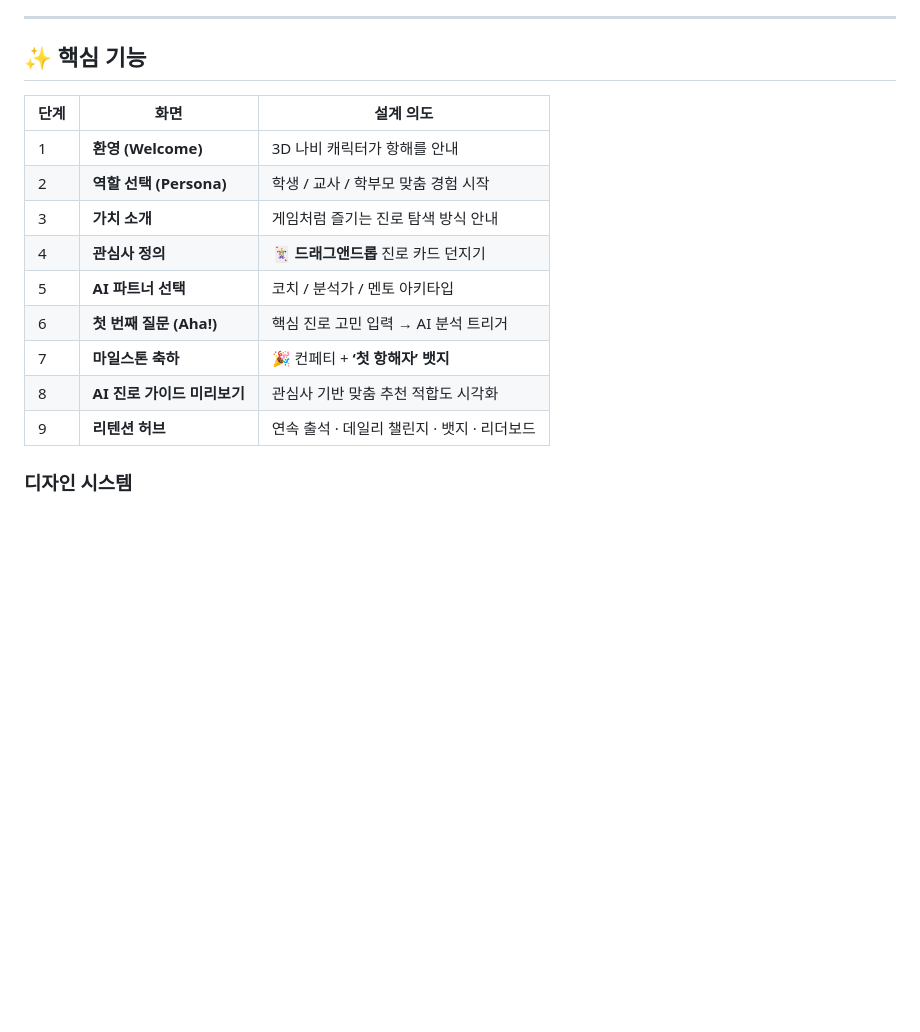
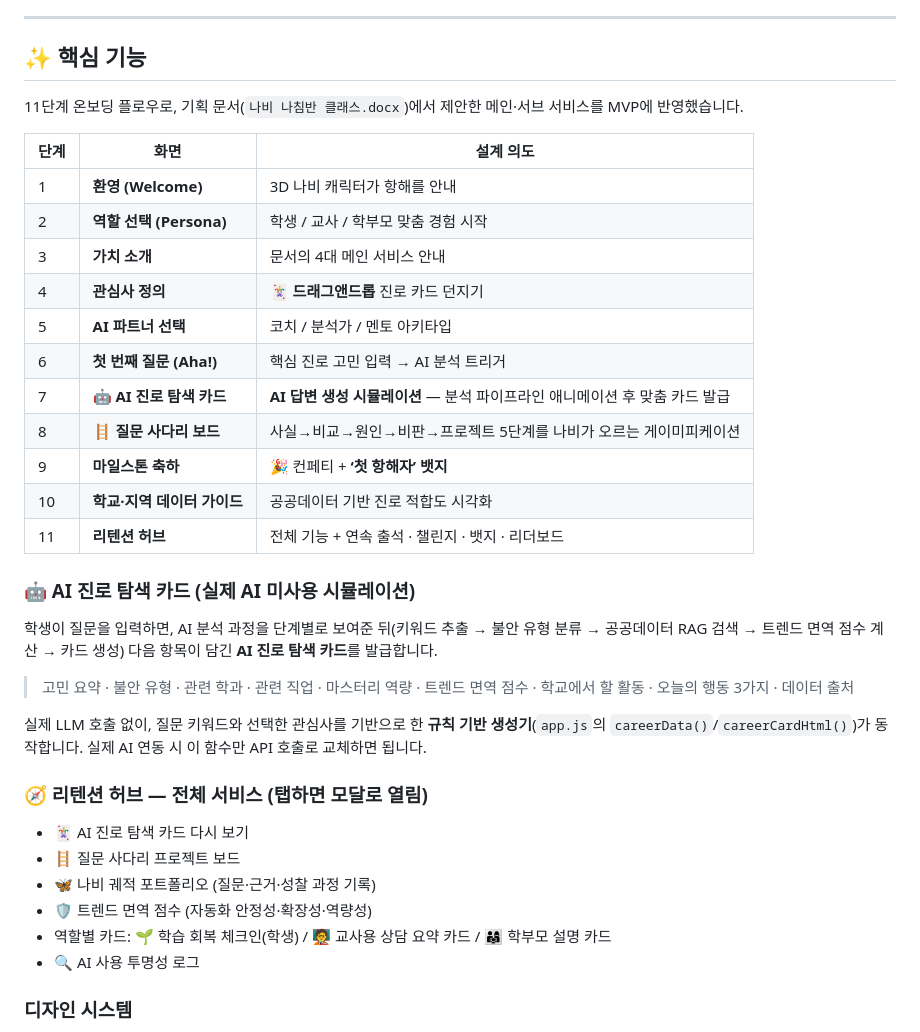
Before and after one commit to ap-y-d096071/naviedu, a Markdown page: README.md, the part around the change. Drawn GitHub-style; blank space fills up the shorter version.

Commit message:
docs: README에 AI 카드 시뮬레이션·전체 서비스 반영
Co-Authored-By: Claude Opus 4.8 <noreply@anthropic.com>

```diff
--- a/README.md
+++ b/README.md
@@ -9,17 +9,35 @@ A+ 공모전 기준에 맞춰 설계된 **9단계 온보딩 UX 플로우**를
 
 ## ✨ 핵심 기능
 
+11단계 온보딩 플로우로, 기획 문서(`나비 나침반 클래스.docx`)에서 제안한 메인·서브 서비스를 MVP에 반영했습니다.
+
 | 단계 | 화면 | 설계 의도 |
 |---|---|---|
 | 1 | **환영 (Welcome)** | 3D 나비 캐릭터가 항해를 안내 |
 | 2 | **역할 선택 (Persona)** | 학생 / 교사 / 학부모 맞춤 경험 시작 |
-| 3 | **가치 소개** | 게임처럼 즐기는 진로 탐색 방식 안내 |
+| 3 | **가치 소개** | 문서의 4대 메인 서비스 안내 |
 | 4 | **관심사 정의** | 🃏 **드래그앤드롭** 진로 카드 던지기 |
 | 5 | **AI 파트너 선택** | 코치 / 분석가 / 멘토 아키타입 |
 | 6 | **첫 번째 질문 (Aha!)** | 핵심 진로 고민 입력 → AI 분석 트리거 |
-| 7 | **마일스톤 축하** | 🎉 컨페티 + **‘첫 항해자’ 뱃지** |
-| 8 | **AI 진로 가이드 미리보기** | 관심사 기반 맞춤 추천 적합도 시각화 |
-| 9 | **리텐션 허브** | 연속 출석 · 데일리 챌린지 · 뱃지 · 리더보드 |
+| 7 | **🤖 AI 진로 탐색 카드** | **AI 답변 생성 시뮬레이션** — 분석 파이프라인 애니메이션 후 맞춤 카드 발급 |
+| 8 | **🪜 질문 사다리 보드** | 사실→비교→원인→비판→프로젝트 5단계를 나비가 오르는 게이미피케이션 |
+| 9 | **마일스톤 축하** | 🎉 컨페티 + **‘첫 항해자’ 뱃지** |
+| 10 | **학교·지역 데이터 가이드** | 공공데이터 기반 진로 적합도 시각화 |
+| 11 | **리텐션 허브** | 전체 기능 + 연속 출석 · 챌린지 · 뱃지 · 리더보드 |
+
+### 🤖 AI 진로 탐색 카드 (실제 AI 미사용 시뮬레이션)
+학생이 질문을 입력하면, AI 분석 과정을 단계별로 보여준 뒤(키워드 추출 → 불안 유형 분류 → 공공데이터 RAG 검색 → 트렌드 면역 점수 계산 → 카드 생성) 다음 항목이 담긴 **AI 진로 탐색 카드**를 발급합니다.
+> 고민 요약 · 불안 유형 · 관련 학과 · 관련 직업 · 마스터리 역량 · 트렌드 면역 점수 · 학교에서 할 활동 · 오늘의 행동 3가지 · 데이터 출처
+
+실제 LLM 호출 없이, 질문 키워드와 선택한 관심사를 기반으로 한 **규칙 기반 생성기**(`app.js`의 `careerData()`/`careerCardHtml()`)가 동작합니다. 실제 AI 연동 시 이 함수만 API 호출로 교체하면 됩니다.
+
+### 🧭 리텐션 허브 — 전체 서비스 (탭하면 모달로 열림)
+- 🃏 AI 진로 탐색 카드 다시 보기
+- 🪜 질문 사다리 프로젝트 보드
+- 🦋 나비 궤적 포트폴리오 (질문·근거·성찰 과정 기록)
+- 🛡️ 트렌드 면역 점수 (자동화 안정성·확장성·역량성)
+- 역할별 카드: 🌱 학습 회복 체크인(학생) / 🧑‍🏫 교사용 상담 요약 카드 / 👨‍👩‍👧 학부모 설명 카드
+- 🔍 AI 사용 투명성 로그
 
 ### 디자인 시스템
 - **인터랙티브 & 게이미피케이션**: 드래그앤드롭, 카드 선택, 진행 단계 = 게임 레벨
```
